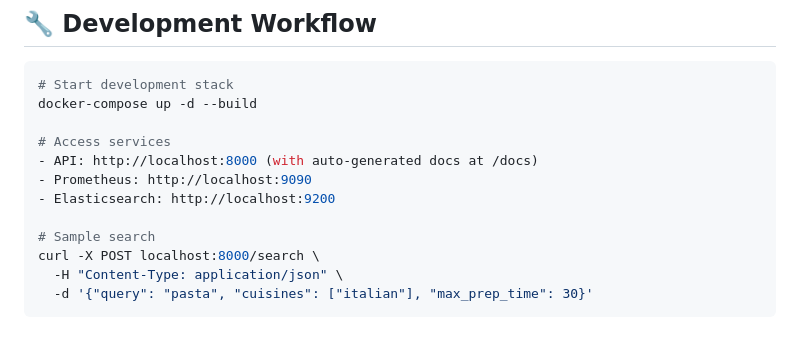
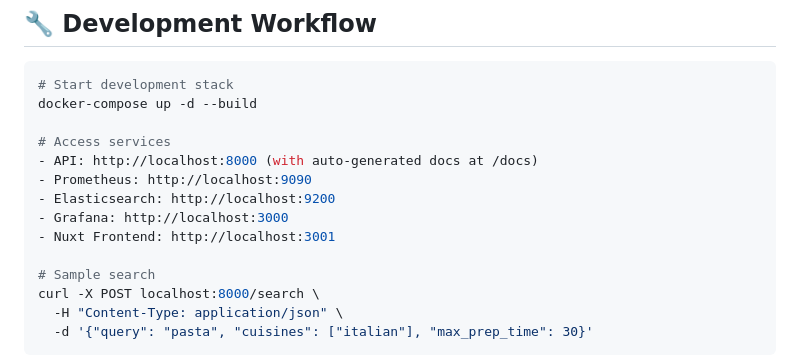
Before and after one commit to PatrikBird/dishcovery, a Markdown page: PROJECT_SUMMARY.md, the part around the change. Rendered like a GitHub page; blank space fills up the shorter version.

Commit message:
docs: update summary

```diff
--- a/PROJECT_SUMMARY.md
+++ b/PROJECT_SUMMARY.md
@@ -152,6 +152,8 @@ docker-compose up -d --build
 - API: http://localhost:8000 (with auto-generated docs at /docs)
 - Prometheus: http://localhost:9090
 - Elasticsearch: http://localhost:9200
+- Grafana: http://localhost:3000
+- Nuxt Frontend: http://localhost:3001
 
 # Sample search
 curl -X POST localhost:8000/search \
```
